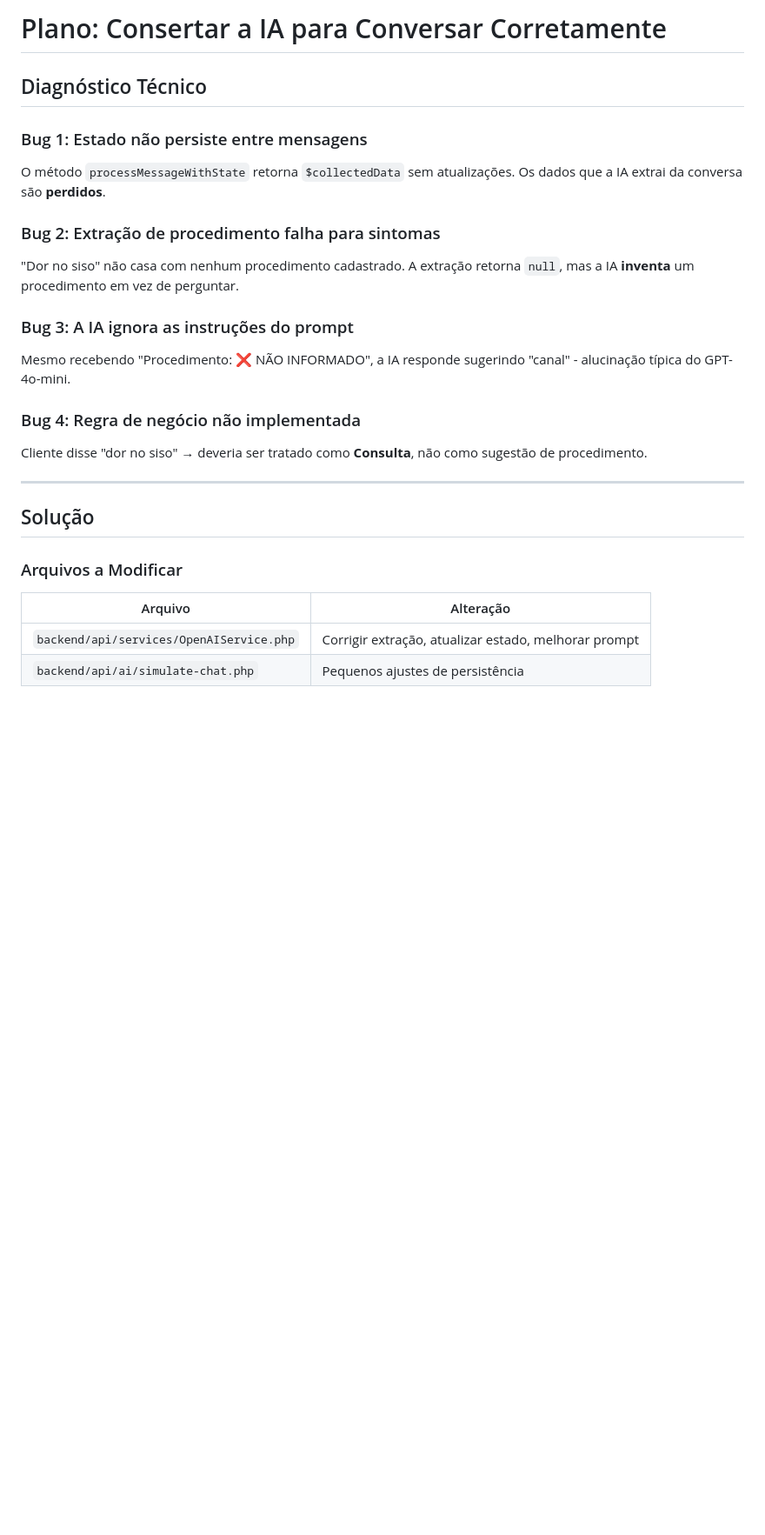
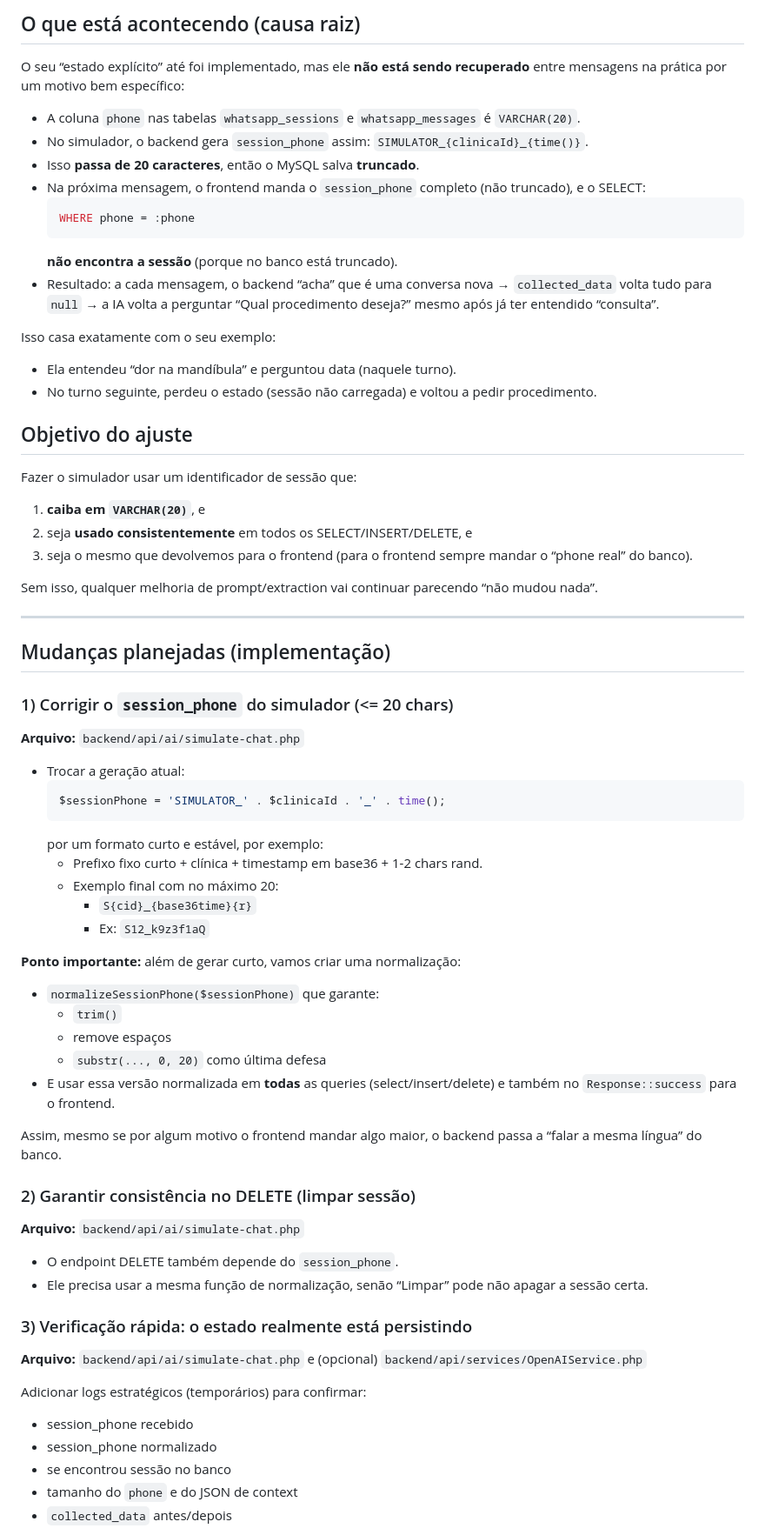
Before and after one commit to jhefferson-ea/remix-of-stackclinic-healthos, a Markdown page: .lovable/plan.md, the part around one of its changes. Shown at 87% size. Drawn GitHub-style; blank space fills up the shorter version.

````diff
--- a/.lovable/plan.md
+++ b/.lovable/plan.md
@@ -1,28 +1,70 @@
 
+## O que está acontecendo (causa raiz)
 
-# Plano: Consertar a IA para Conversar Corretamente
+O seu “estado explícito” até foi implementado, mas ele **não está sendo recuperado** entre mensagens na prática por um motivo bem específico:
 
-## Diagnóstico Técnico
+- A coluna `phone` nas tabelas `whatsapp_sessions` e `whatsapp_messages` é `VARCHAR(20)`.
+- No simulador, o backend gera `session_phone` assim: `SIMULATOR_{clinicaId}_{time()}`.
+- Isso **passa de 20 caracteres**, então o MySQL salva **truncado**.
+- Na próxima mensagem, o frontend manda o `session_phone` completo (não truncado), e o SELECT:
+  ```sql
+  WHERE phone = :phone
+  ```
+  **não encontra a sessão** (porque no banco está truncado).
+- Resultado: a cada mensagem, o backend “acha” que é uma conversa nova → `collected_data` volta tudo para `null` → a IA volta a perguntar “Qual procedimento deseja?” mesmo após já ter entendido “consulta”.
 
-### Bug 1: Estado não persiste entre mensagens
-O método `processMessageWithState` retorna `$collectedData` sem atualizações. Os dados que a IA extrai da conversa são **perdidos**.
+Isso casa exatamente com o seu exemplo:
+- Ela entendeu “dor na mandíbula” e perguntou data (naquele turno).
+- No turno seguinte, perdeu o estado (sessão não carregada) e voltou a pedir procedimento.
 
-### Bug 2: Extração de procedimento falha para sintomas
-"Dor no siso" não casa com nenhum procedimento cadastrado. A extração retorna `null`, mas a IA **inventa** um procedimento em vez de perguntar.
+## Objetivo do ajuste
 
-### Bug 3: A IA ignora as instruções do prompt
-Mesmo recebendo "Procedimento: ❌ NÃO INFORMADO", a IA responde sugerindo "canal" - alucinação típica do GPT-4o-mini.
+Fazer o simulador usar um identificador de sessão que:
+1) **caiba em `VARCHAR(20)`**, e
+2) seja **usado consistentemente** em todos os SELECT/INSERT/DELETE, e
+3) seja o mesmo que devolvemos para o frontend (para o frontend sempre mandar o “phone real” do banco).
 
-### Bug 4: Regra de negócio não implementada
-Cliente disse "dor no siso" → deveria ser tratado como **Consulta**, não como sugestão de procedimento.
+Sem isso, qualquer melhoria de prompt/extraction vai continuar parecendo “não mudou nada”.
 
 ---
 
-## Solução
+## Mudanças planejadas (implementação)
 
-### Arquivos a Modificar
+### 1) Corrigir o `session_phone` do simulador (<= 20 chars)
+**Arquivo:** `backend/api/ai/simulate-chat.php`
 
-| Arquivo | Alteração |
-|---------|-----------|
-| `backend/api/services/OpenAIService.php` | Corrigir extração, atualizar estado, melhorar prompt |
-| `backend/api/ai/simulate-chat.php` | Pequenos ajustes de persistência |
+- Trocar a geração atual:
+  ```php
+  $sessionPhone = 'SIMULATOR_' . $clinicaId . '_' . time();
+  ```
+  por um formato curto e estável, por exemplo:
+  - Prefixo fixo curto + clínica + timestamp em base36 + 1-2 chars rand.
+  - Exemplo final com no máximo 20:
+    - `S{cid}_{base36time}{r}`
+    - Ex: `S12_k9z3f1aQ`
+
+**Ponto importante:** além de gerar curto, vamos criar uma normalização:
+- `normalizeSessionPhone($sessionPhone)` que garante:
+  - `trim()`
+  - remove espaços
+  - `substr(..., 0, 20)` como última defesa
+- E usar essa versão normalizada em **todas** as queries (select/insert/delete) e também no `Response::success` para o frontend.
+
+Assim, mesmo se por algum motivo o frontend mandar algo maior, o backend passa a “falar a mesma língua” do banco.
+
+### 2) Garantir consistência no DELETE (limpar sessão)
+**Arquivo:** `backend/api/ai/simulate-chat.php`
+
+- O endpoint DELETE também depende do `session_phone`.
+- Ele precisa usar a mesma função de normalização, senão “Limpar” pode não apagar a sessão certa.
+
+### 3) Verificação rápida: o estado realmente está persistindo
+**Arquivo:** `backend/api/ai/simulate-chat.php` e (opcional) `backend/api/services/OpenAIService.php`
+
+Adicionar logs estratégicos (temporários) para confirmar:
+- session_phone recebido
+- session_phone normalizado
+- se encontrou sessão no banco
+- tamanho do `phone` e do JSON de context
+- `collected_data` antes/depois
+
````
Also changed, not shown: other parts of .lovable/plan.md (+40 -164 lines).
